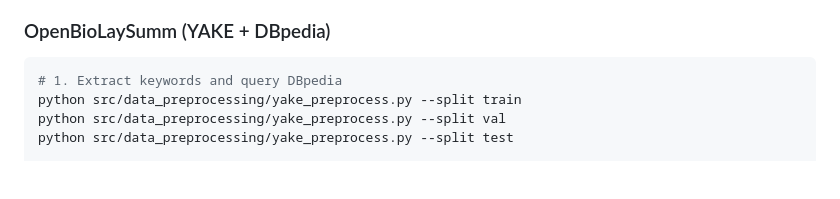
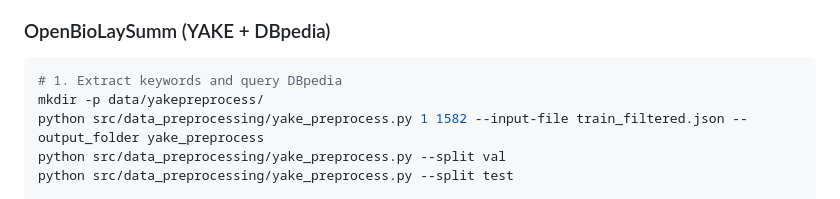
Before and after one commit to evelinamorim/openbiolaysumm, a Markdown page: README.md, the part around the change. Drawn GitHub-style; blank space fills up the shorter version.

Commit message:
Update README.md
adding instruction to OpenBioLaySumm execution

````diff
--- a/README.md
+++ b/README.md
@@ -340,7 +340,8 @@ If you prefer step-by-step control instead of complete pipelines:
 ### OpenBioLaySumm (YAKE + DBpedia)
 ```bash
 # 1. Extract keywords and query DBpedia
-python src/data_preprocessing/yake_preprocess.py --split train
+mkdir -p data/yakepreprocess/
+python src/data_preprocessing/yake_preprocess.py 1 1582 --input-file train_filtered.json --output_folder yake_preprocess
 python src/data_preprocessing/yake_preprocess.py --split val
 python src/data_preprocessing/yake_preprocess.py --split test
 
````
